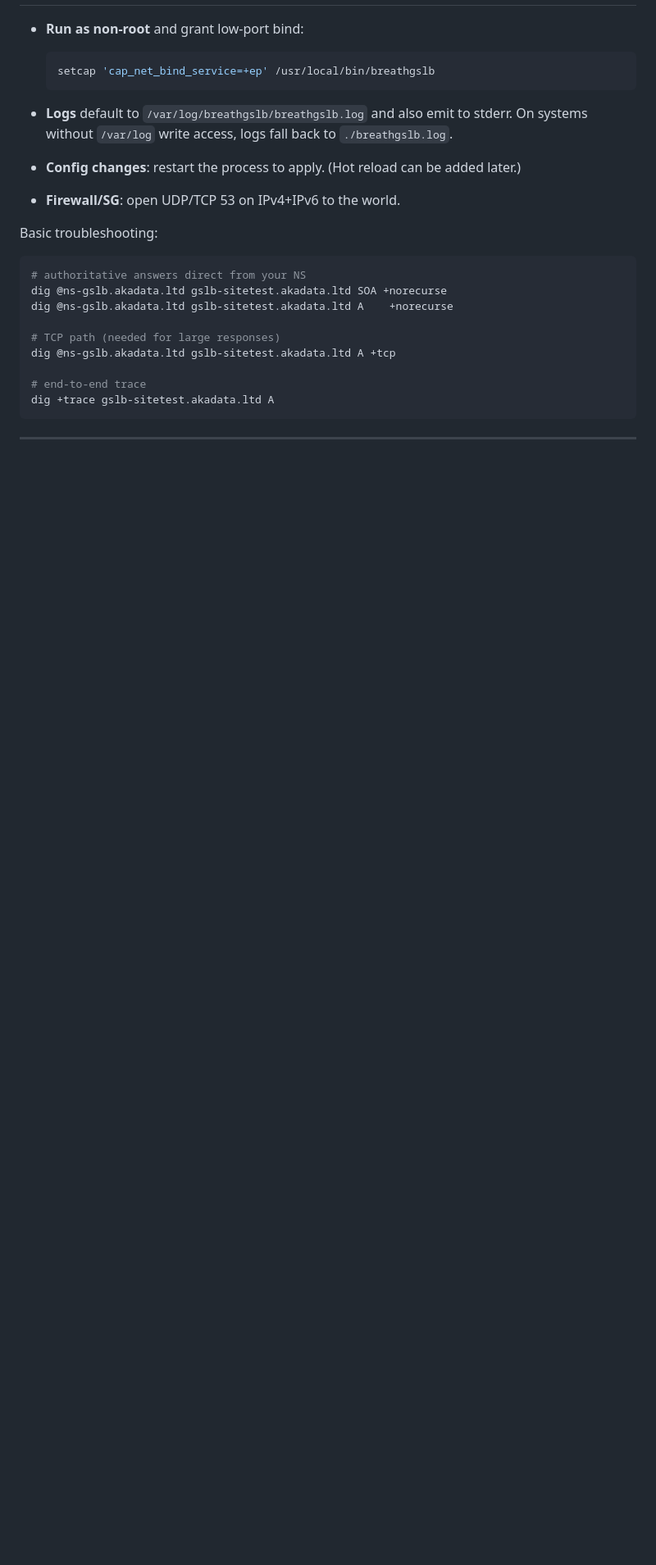
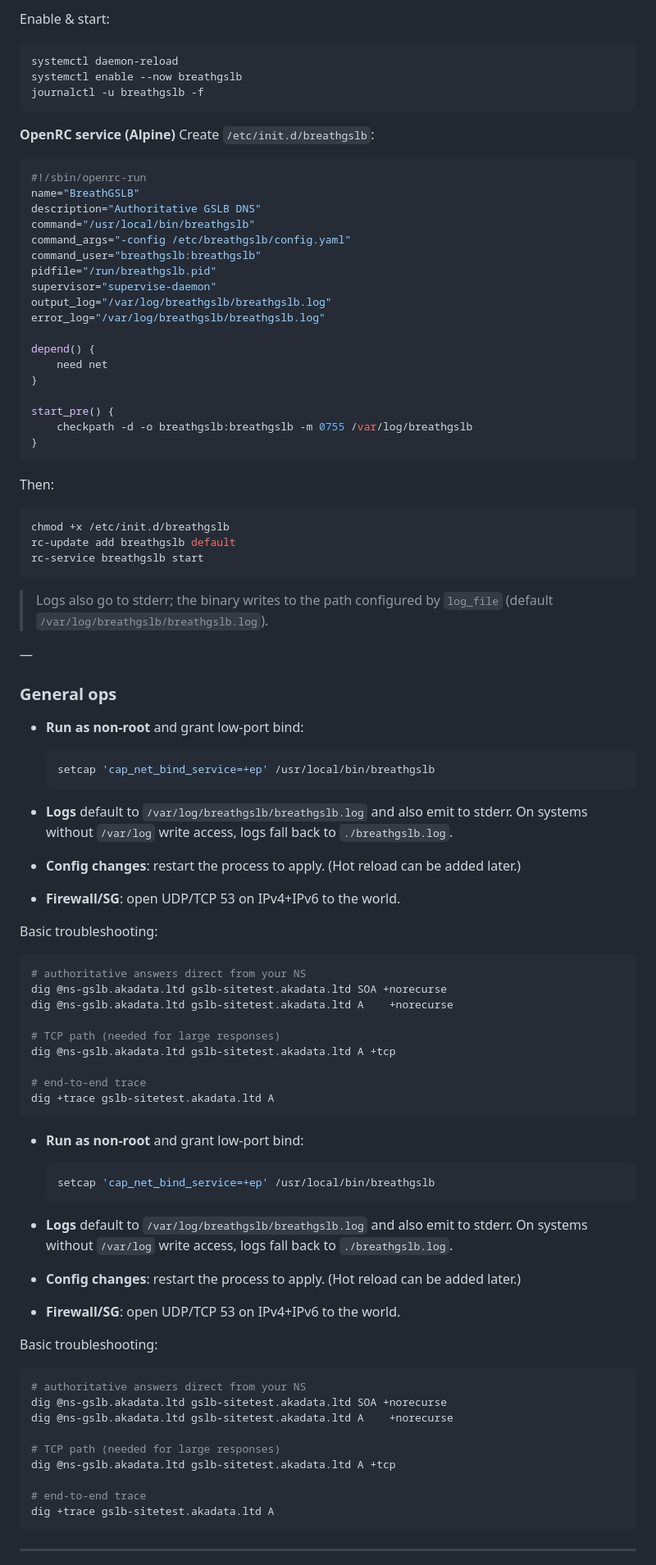
Before and after one commit to akadatalimited/breathgslb, a Markdown page: README.md, the part around the change printed below. Shown: that part at 82% size. GitHub-like rendering; blank space fills up the shorter version.

Commit message:
added breathgslb user and updated README.mf and systemd init file, need to update instructions and place the systemd file in the correct location and add an install script and uninstall script

````diff
--- a/README.md
+++ b/README.md
@@ -244,11 +304,78 @@ Use service labels for SRV owners (e.g., `_sips._tcp.<zone>.`). Targets must be
+Enable & start:
+
+```sh
+systemctl daemon-reload
+systemctl enable --now breathgslb
+journalctl -u breathgslb -f
+```
+
+**OpenRC service (Alpine)**
+Create `/etc/init.d/breathgslb`:
+
+```sh
+#!/sbin/openrc-run
+name="BreathGSLB"
+description="Authoritative GSLB DNS"
+command="/usr/local/bin/breathgslb"
+command_args="-config /etc/breathgslb/config.yaml"
+command_user="breathgslb:breathgslb"
+pidfile="/run/breathgslb.pid"
+supervisor="supervise-daemon"
+output_log="/var/log/breathgslb/breathgslb.log"
+error_log="/var/log/breathgslb/breathgslb.log"
+
+depend() {
+    need net
+}
+
+start_pre() {
+    checkpath -d -o breathgslb:breathgslb -m 0755 /var/log/breathgslb
+}
+```
+
+Then:
+
+```sh
+chmod +x /etc/init.d/breathgslb
+rc-update add breathgslb default
+rc-service breathgslb start
+```
+
+> Logs also go to stderr; the binary writes to the path configured by `log_file` (default `/var/log/breathgslb/breathgslb.log`).
+
+—
+
+### General ops
 
 * **Run as non‑root** and grant low‑port bind:
 
   ```sh
   setcap 'cap_net_bind_service=+ep' /usr/local/bin/breathgslb
   ```
-* **Logs** default to `/var/log/breathgslb/breathgslb.log` and also emit to stderr.
-On systems without `/var/log` write access, logs fall back to `./breathgslb.log`.
+* **Logs** default to `/var/log/breathgslb/breathgslb.log` and also emit to stderr. On systems without `/var/log` write access, logs fall back to `./breathgslb.log`.
+* **Config changes**: restart the process to apply. (Hot reload can be added later.)
+* **Firewall/SG**: open UDP/TCP 53 on IPv4+IPv6 to the world.
+
+Basic troubleshooting:
+
+```sh
+# authoritative answers direct from your NS
+dig @ns-gslb.akadata.ltd gslb-sitetest.akadata.ltd SOA +norecurse
+dig @ns-gslb.akadata.ltd gslb-sitetest.akadata.ltd A    +norecurse
+
+# TCP path (needed for large responses)
+dig @ns-gslb.akadata.ltd gslb-sitetest.akadata.ltd A +tcp
+
+# end‑to‑end trace
+dig +trace gslb-sitetest.akadata.ltd A
+```
+
+* **Run as non‑root** and grant low‑port bind:
+
+  ```sh
+  setcap 'cap_net_bind_service=+ep' /usr/local/bin/breathgslb
+  ```
+* **Logs** default to `/var/log/breathgslb/breathgslb.log` and also emit to stderr. On systems without `/var/log` write access, logs fall back to `./breathgslb.log`.
 * **Config changes**: restart the process to apply. (Hot reload can be added later.)
 * **Firewall/SG**: open UDP/TCP 53 on IPv4+IPv6 to the world.
 
````
Also changed, not shown: other parts of README.md (+81 -21 lines).
